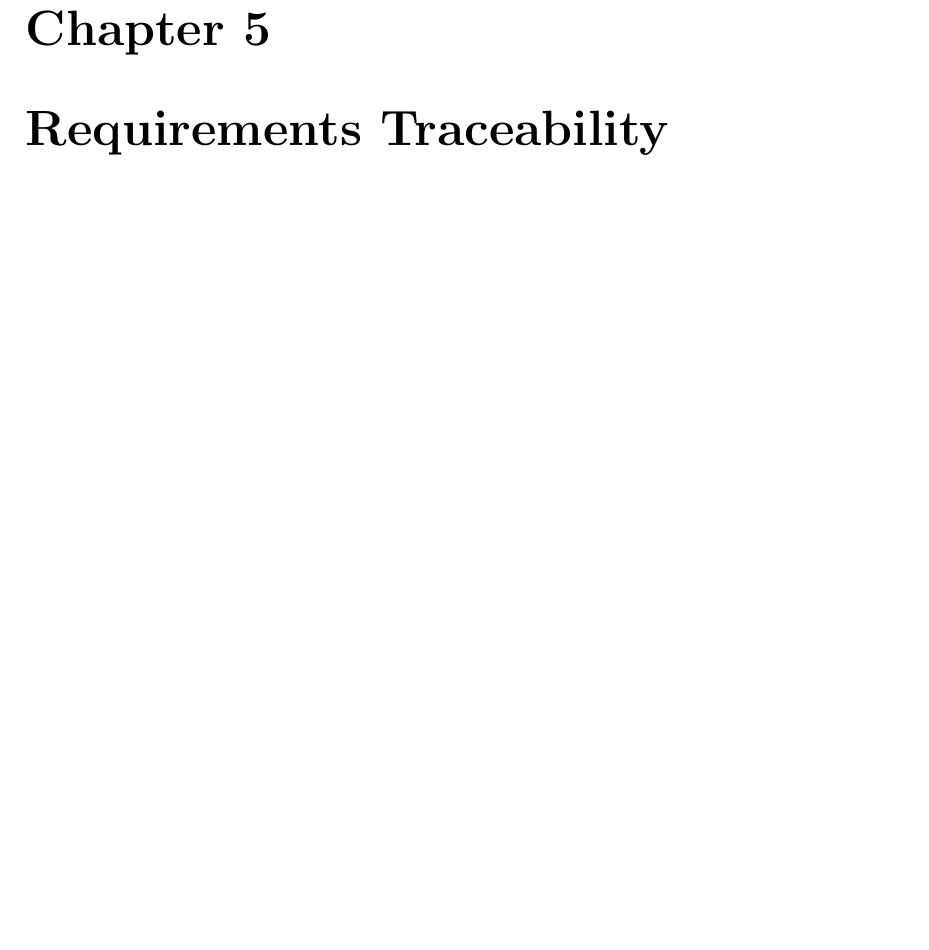
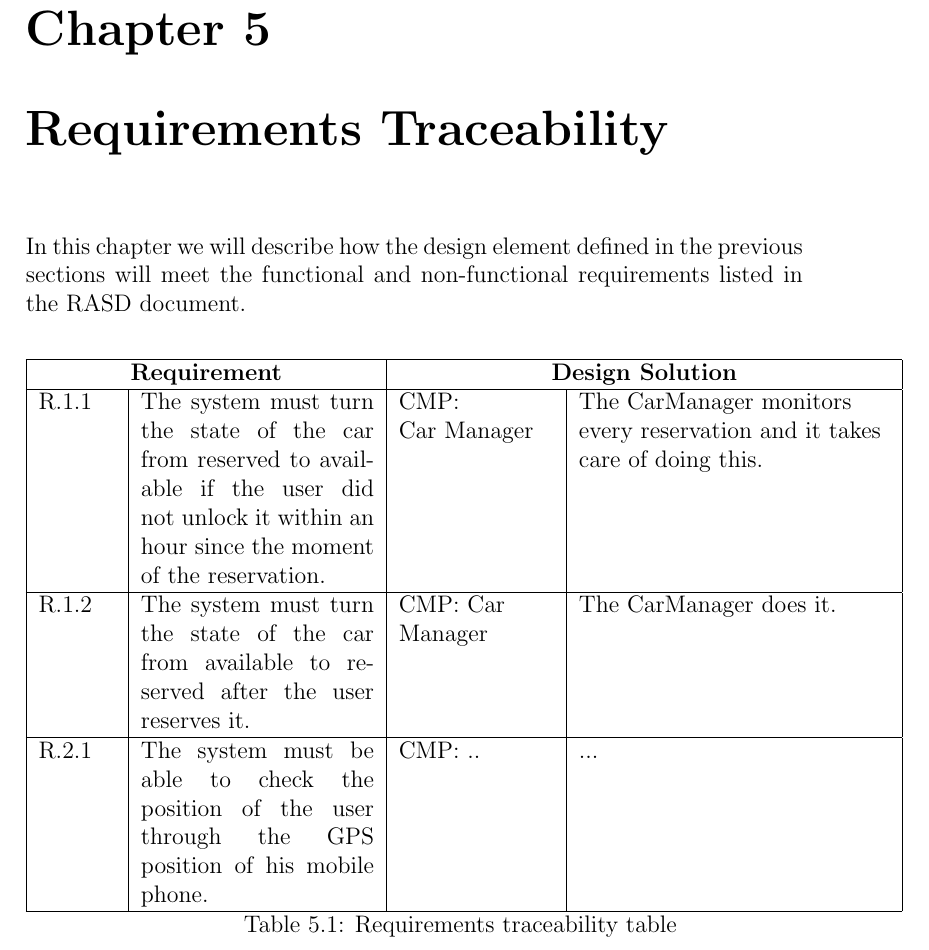
Before and after one commit to marcomiglionico94/Software-Engineering-2-Project, a LaTeX document (src/dd/main.tex, which reads src/dd/requirements_traceability/requirements_traceability.tex): part of page 34 of 36, cut so that both start at the same text, the shorter picture padded with empty space. Compiled offline with pdfLaTeX.

Commit message:
added initial requirements traceability

```diff
--- a/src/dd/main.tex
+++ b/src/dd/main.tex
@@ -12,6 +13,8 @@
 \usepackage{graphicx}
 \usepackage{pdfpages}
 \usepackage{tocbibind}
+\usepackage{longtable}
+\usepackage{array}
 
 \def\chapterautorefname{Chapter}
 
--- /dev/null
+++ b/src/dd/requirements_traceability/requirements_traceability.tex
@@ -0,0 +1,13 @@
+In this chapter we will describe how the design element defined in the previous sections will meet the functional and non-functional requirements listed in the RASD document.
+
+\begin{center}
+\begin{longtable}{|p{0.1\textwidth}|p{0.3\textwidth}|>{\raggedright\arraybackslash}p{0.2\textwidth}|>{\raggedright\arraybackslash}p{0.4\textwidth}|}
+\hline
+\multicolumn{2}{|c|}{\textbf{Requirement}} & \multicolumn{2}{c|}{\textbf{Design Solution}} \\ \hline
+R.1.1 & The system must turn the state of the car from reserved to available if the user did not unlock it within an hour since the moment of the reservation. & CMP: \linebreak Car Manager & The CarManager monitors every reservation and it takes care of doing this.  \\ \hline
+R.1.2 & The system must turn the state of the car from available to reserved after the user reserves it. & CMP: Car Manager & The CarManager does it. \\ \hline
+R.2.1 & The system must be able to check the position of the user through the GPS position of his mobile phone. & CMP: .. & ... \\ \hline
+\caption{Requirements traceability table}
+\label{tab:reqTraceTable}
+\end{longtable}
+\end{center}
```
Also changed, not shown: src/dd/main.tex (2 more changed lines).
